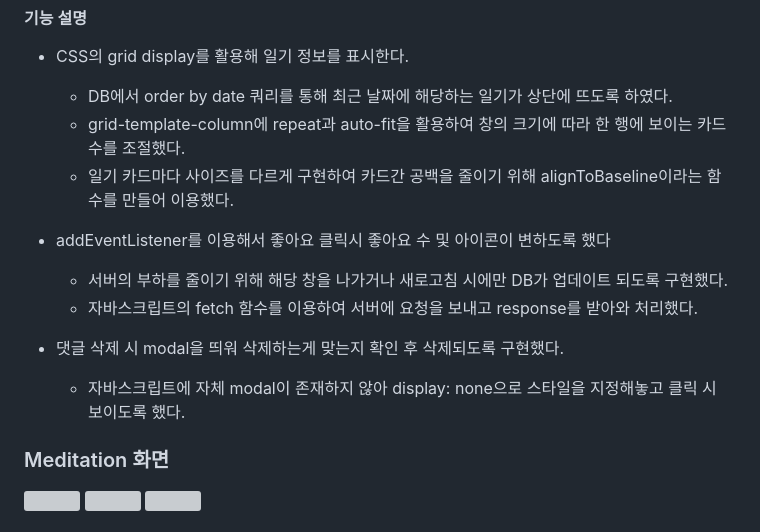
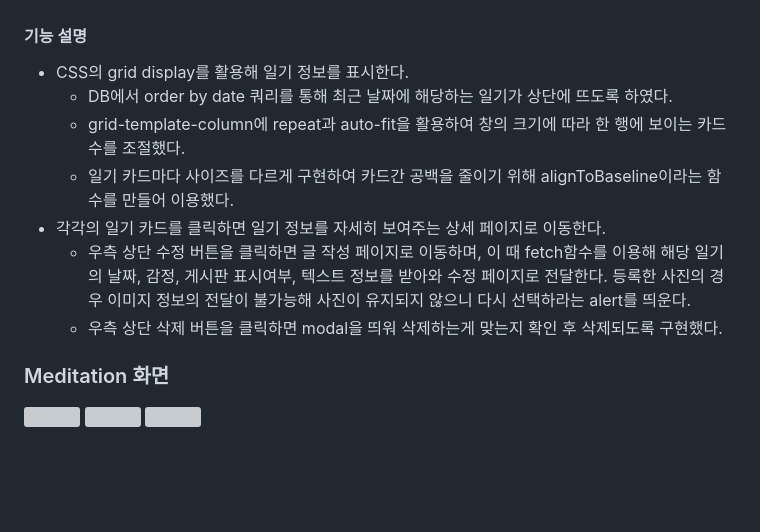
Before and after one commit to Naeunnkim/madcamp_week3, a Markdown page: README.md, the part around one of its changes. Rendered like a GitHub page; blank space fills up the shorter version; grey boxes are pictures that could not be loaded.

```diff
--- a/README.md
+++ b/README.md
@@ -84,14 +87,9 @@ Mood Record<br/><br/>
   - DB에서 order by date 쿼리를 통해 최근 날짜에 해당하는 일기가 상단에 뜨도록 하였다.
   - grid-template-column에 repeat과 auto-fit을 활용하여 창의 크기에 따라 한 행에 보이는 카드 수를 조절했다.
   - 일기 카드마다 사이즈를 다르게 구현하여 카드간 공백을 줄이기 위해 alignToBaseline이라는 함수를 만들어 이용했다.
-
-
-
-- addEventListener를 이용해서 좋아요 클릭시 좋아요 수 및 아이콘이 변하도록 했다
-  - 서버의 부하를 줄이기 위해 해당 창을 나가거나 새로고침 시에만 DB가 업데이트 되도록 구현했다.
-  - 자바스크립트의 fetch 함수를 이용하여 서버에 요청을 보내고 response를 받아와 처리했다.
-- 댓글 삭제 시 modal을 띄워 삭제하는게 맞는지 확인 후 삭제되도록 구현했다.
-  - 자바스크립트에 자체 modal이 존재하지 않아 display: none으로 스타일을 지정해놓고 클릭 시 보이도록 했다.
+- 각각의 일기 카드를 클릭하면 일기 정보를 자세히 보여주는 상세 페이지로 이동한다.
+  - 우측 상단 수정 버튼을 클릭하면 글 작성 페이지로 이동하며, 이 때 fetch함수를 이용해 해당 일기의 날짜, 감정, 게시판 표시여부, 텍스트 정보를 받아와 수정 페이지로 전달한다. 등록한 사진의 경우 이미지 정보의 전달이 불가능해 사진이 유지되지 않으니 다시 선택하라는 alert를 띄운다.
+  - 우측 상단 삭제 버튼을 클릭하면 modal을 띄워 삭제하는게 맞는지 확인 후 삭제되도록 구현했다.
 
 
 ### Meditation 화면
```
Also changed, not shown: other parts of README.md (+3 -0 lines).
